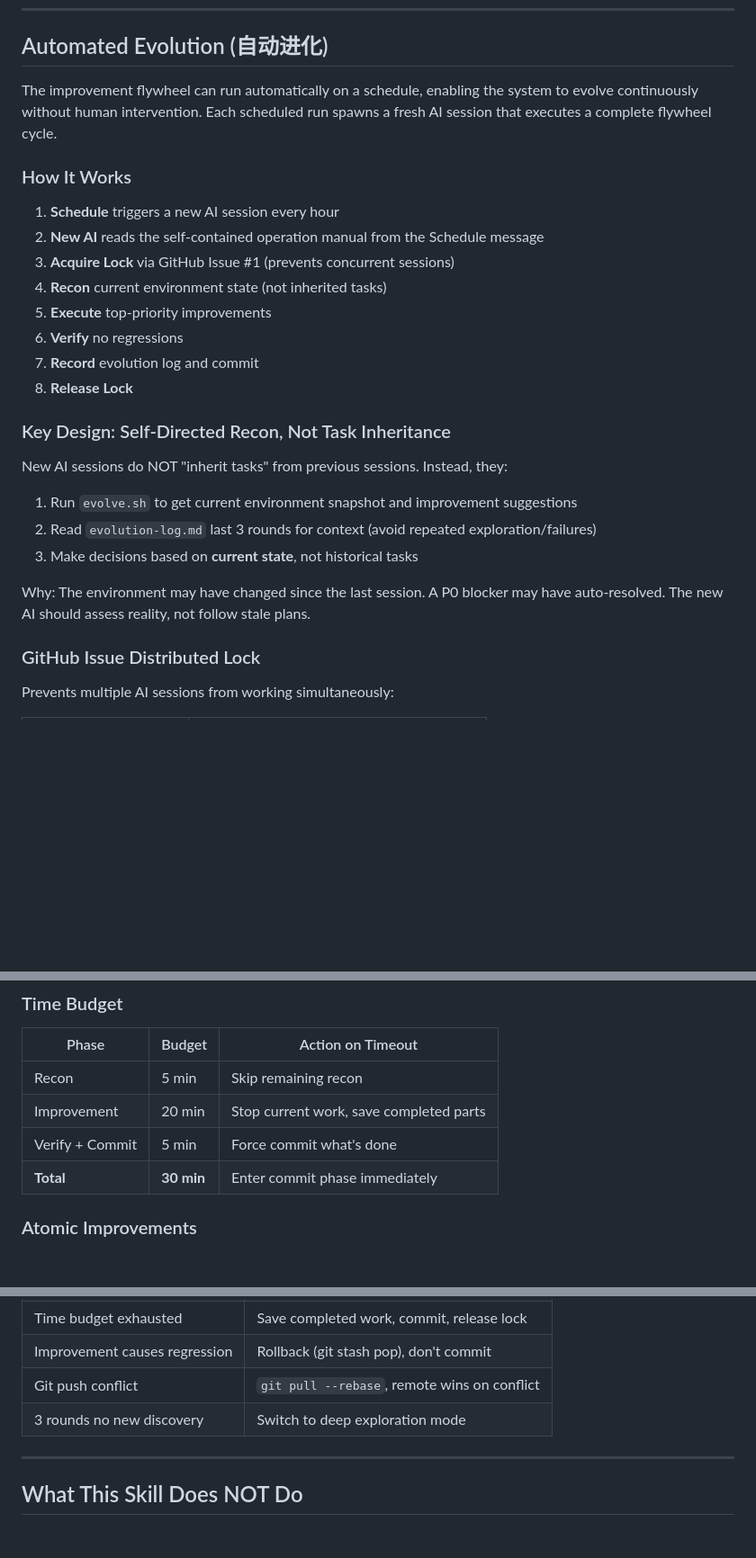
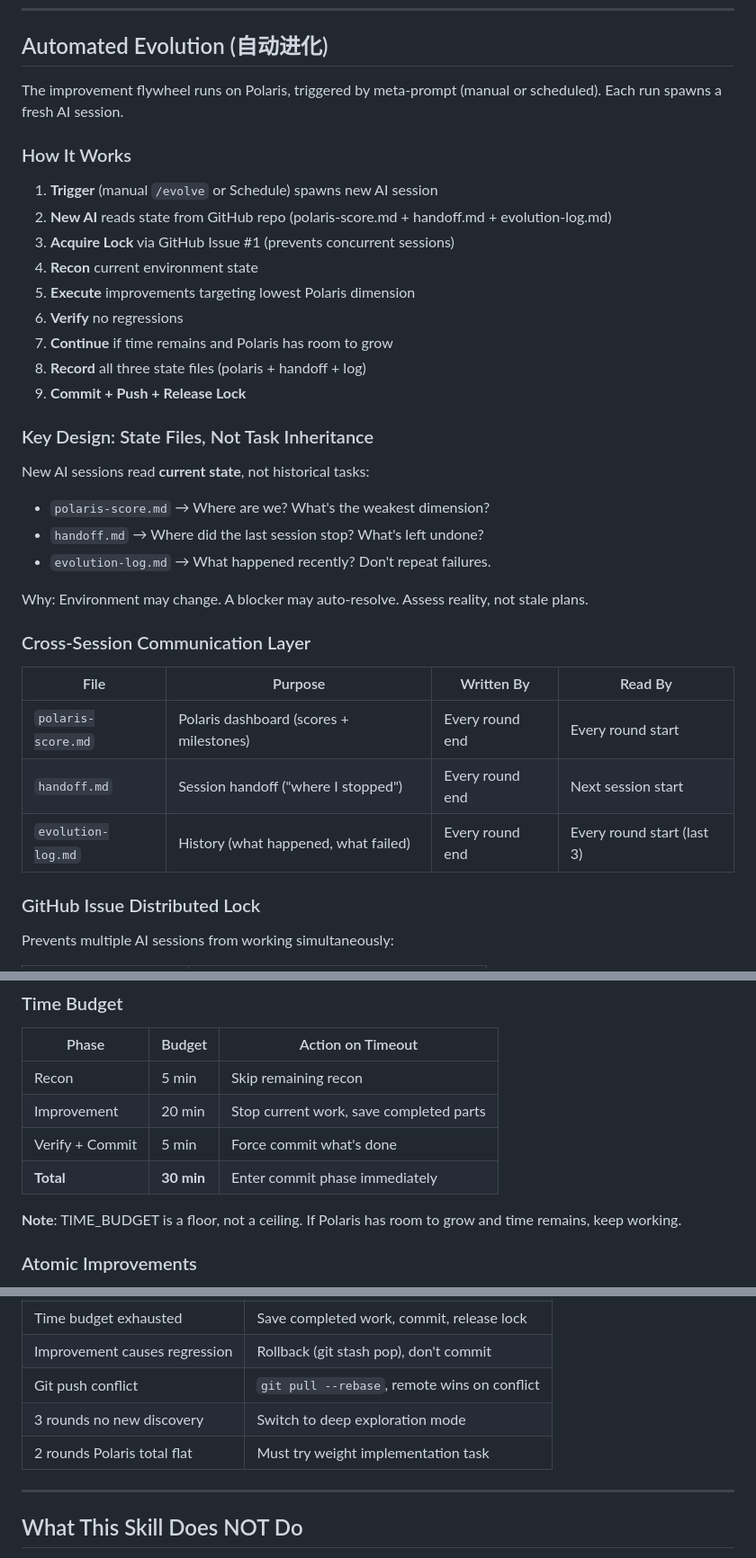
Before and after one commit to bigmanBass666/sandbox-env-liberator, a Markdown page: SKILL.md, 3 parts joined by grey strips. Shown at 90% size. GitHub-like rendering; blank space fills up the shorter version.

```diff
--- a/SKILL.md
+++ b/SKILL.md
@@ -647,27 +695,36 @@ Copy and use this prompt to trigger the improvement flywheel:
 
 ## Automated Evolution (自动进化)
 
-The improvement flywheel can run automatically on a schedule, enabling the system to evolve continuously without human intervention. Each scheduled run spawns a fresh AI session that executes a complete flywheel cycle.
+The improvement flywheel runs on Polaris, triggered by meta-prompt (manual or scheduled). Each run spawns a fresh AI session.
 
 ### How It Works
 
-1. **Schedule** triggers a new AI session every hour
-2. **New AI** reads the self-contained operation manual from the Schedule message
+1. **Trigger** (manual `/evolve` or Schedule) spawns new AI session
+2. **New AI** reads state from GitHub repo (polaris-score.md + handoff.md + evolution-log.md)
 3. **Acquire Lock** via GitHub Issue #1 (prevents concurrent sessions)
-4. **Recon** current environment state (not inherited tasks)
-5. **Execute** top-priority improvements
+4. **Recon** current environment state
+5. **Execute** improvements targeting lowest Polaris dimension
 6. **Verify** no regressions
-7. **Record** evolution log and commit
-8. **Release Lock**
+7. **Continue** if time remains and Polaris has room to grow
+8. **Record** all three state files (polaris + handoff + log)
+9. **Commit + Push + Release Lock**
 
-### Key Design: Self-Directed Recon, Not Task Inheritance
+### Key Design: State Files, Not Task Inheritance
 
-New AI sessions do NOT "inherit tasks" from previous sessions. Instead, they:
-1. Run `evolve.sh` to get current environment snapshot and improvement suggestions
-2. Read `evolution-log.md` last 3 rounds for context (avoid repeated exploration/failures)
-3. Make decisions based on **current state**, not historical tasks
+New AI sessions read **current state**, not historical tasks:
+- `polaris-score.md` → Where are we? What's the weakest dimension?
+- `handoff.md` → Where did the last session stop? What's left undone?
+- `evolution-log.md` → What happened recently? Don't repeat failures.
 
-Why: The environment may have changed since the last session. A P0 blocker may have auto-resolved. The new AI should assess reality, not follow stale plans.
+Why: Environment may change. A blocker may auto-resolve. Assess reality, not stale plans.
+
+### Cross-Session Communication Layer
+
+| File | Purpose | Written By | Read By |
+|------|---------|-----------|---------|
+| `polaris-score.md` | Polaris dashboard (scores + milestones) | Every round end | Every round start |
+| `handoff.md` | Session handoff ("where I stopped") | Every round end | Next session start |
+| `evolution-log.md` | History (what happened, what failed) | Every round end | Every round start (last 3) |
 
 ### GitHub Issue Distributed Lock
 
@@ -690,6 +747,8 @@ Scripts: `acquire-lock.sh` / `release-lock.sh`
 | Verify + Commit | 5 min | Force commit what's done |
 | **Total** | **30 min** | Enter commit phase immediately |
 
+**Note**: TIME_BUDGET is a floor, not a ceiling. If Polaris has room to grow and time remains, keep working.
+
 ### Atomic Improvements
 
 - Each improvement must be a complete, independently verifiable unit
@@ -715,6 +774,7 @@ If the last 3 rounds have >80% similarity in "Changes Made":
 | Improvement causes regression | Rollback (git stash pop), don't commit |
 | Git push conflict | `git pull --rebase`, remote wins on conflict |
 | 3 rounds no new discovery | Switch to deep exploration mode |
+| 2 rounds Polaris total flat | Must try weight implementation task |
 
 ---
 
```
Also changed, not shown: other parts of SKILL.md (+124 -76 lines), references/handoff.md (added, +65 -0 lines), references/polaris-score.md (added, +112 -0 lines).
